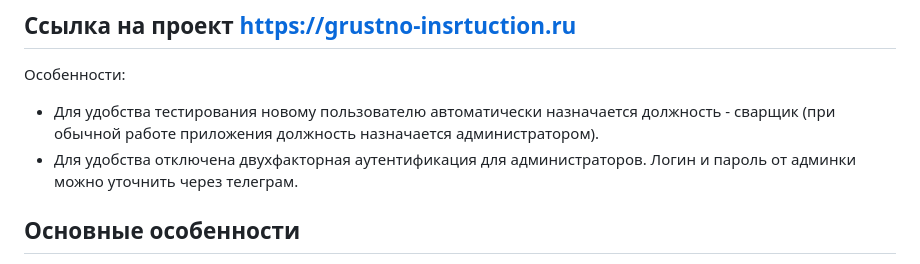
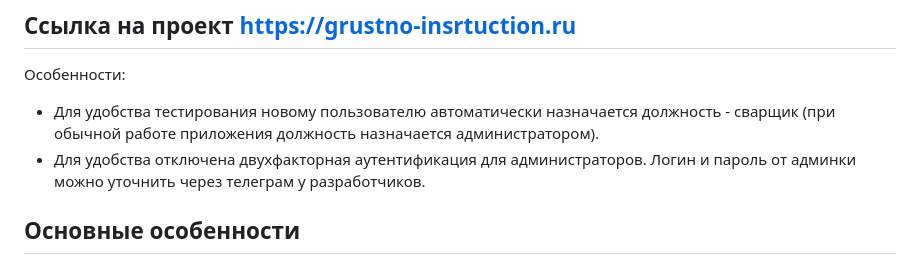
Before and after one commit to seva123321/Instruction, a Markdown page: README.md, the part around the change. GitHub-like rendering.

```diff
--- a/README.md
+++ b/README.md
@@ -18,7 +18,7 @@
 ## Ссылка на проект  https://grustno-insrtuction.ru
 Особенности:
 - Для удобства тестирования новому пользователю автоматически назначается должность - сварщик (при обычной работе приложения должность назначается администратором).
-- Для удобства отключена двухфакторная аутентификация для администраторов. Логин и пароль от админки можно уточнить через телеграм.
+- Для удобства отключена двухфакторная аутентификация для администраторов. Логин и пароль от админки можно уточнить через телеграм у разработчиков.
 
 ## Основные особенности
 - Прохождение инструктажей сотрудниками:
```
